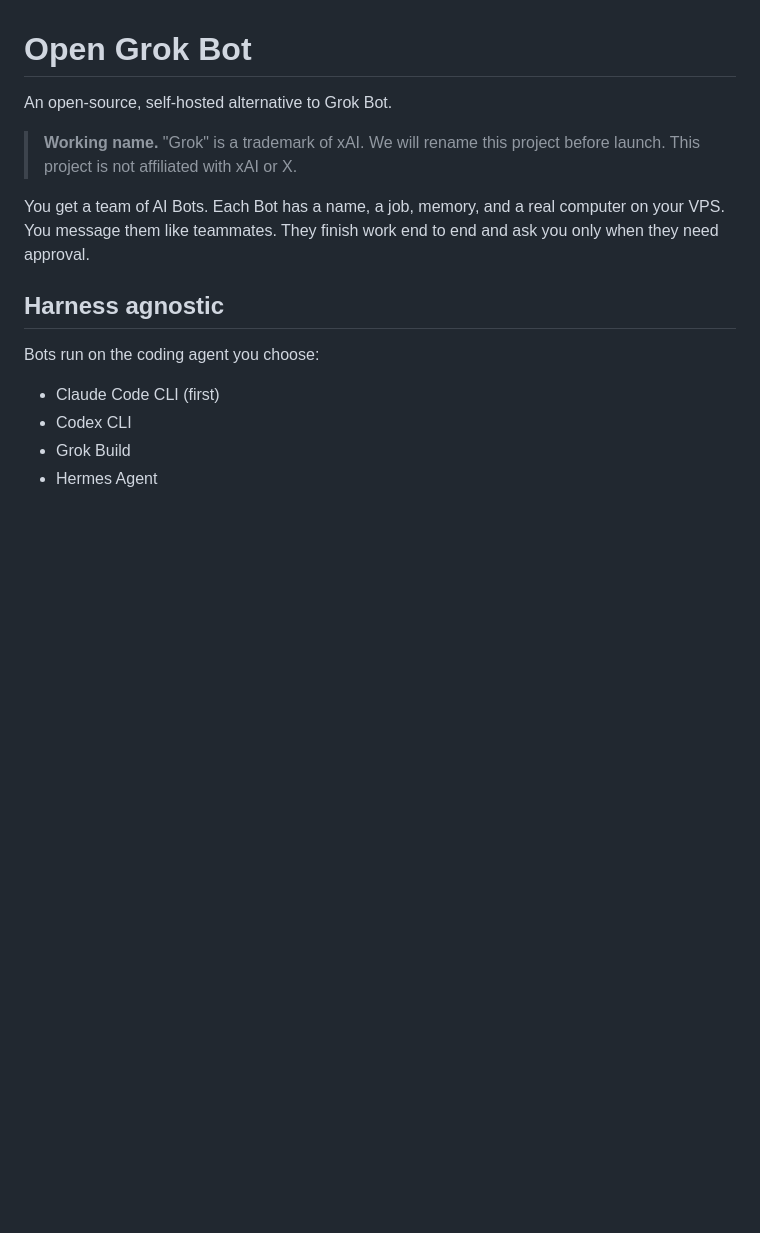
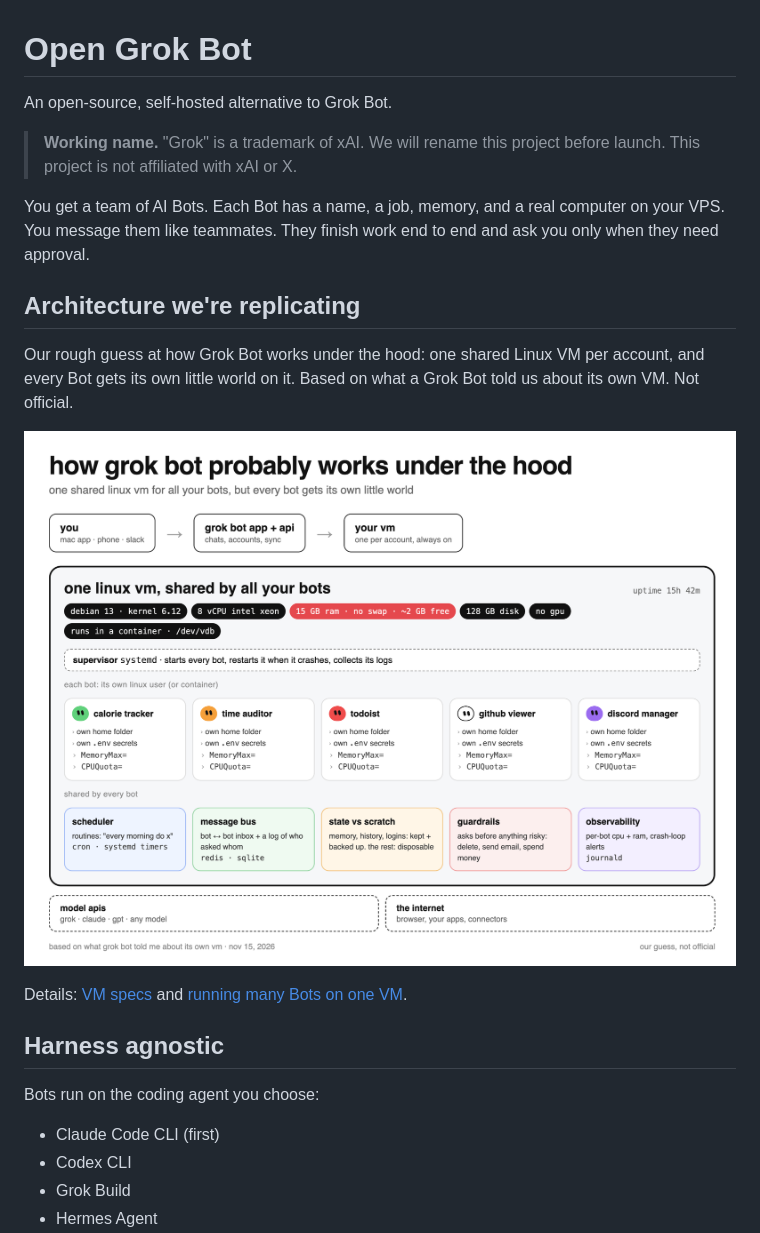
Before and after one commit to Ali-Alphaa/superbot, a Markdown page: README.md, the part around the change. GitHub-like rendering; pictures changed too: docs/images/grok-bot-architecture.png (added); blank space fills up the shorter version.

Commit message:
Add Grok Bot architecture diagram to README

```diff
--- a/README.md
+++ b/README.md
@@ -5,6 +5,14 @@ An open-source, self-hosted alternative to Grok Bot.
 > **Working name.** "Grok" is a trademark of xAI. We will rename this project before launch. This project is not affiliated with xAI or X.
 
 You get a team of AI Bots. Each Bot has a name, a job, memory, and a real computer on your VPS. You message them like teammates. They finish work end to end and ask you only when they need approval.
+
+## Architecture we're replicating
+
+Our rough guess at how Grok Bot works under the hood: one shared Linux VM per account, and every Bot gets its own little world on it. Based on what a Grok Bot told us about its own VM. Not official.
+
+![How Grok Bot probably works under the hood](docs/images/grok-bot-architecture.png)
+
+Details: [VM specs](docs/background/grok-bot-computer-specs.md) and [running many Bots on one VM](docs/background/shared-vm-architecture.md).
 
 ## Harness agnostic
 
```
